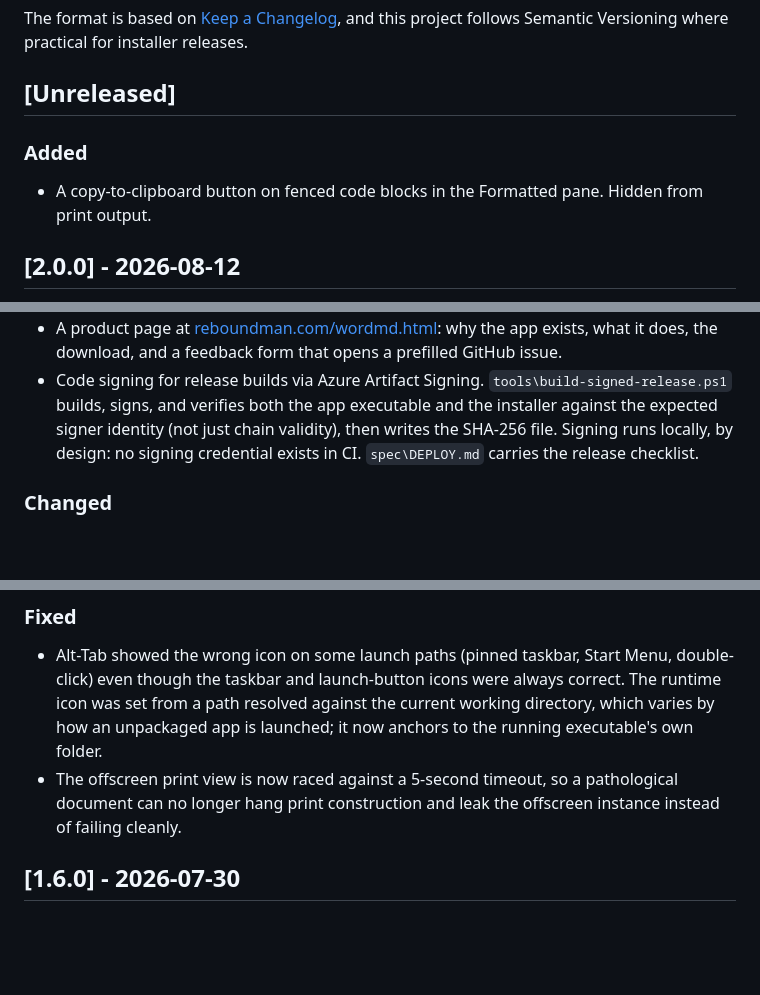
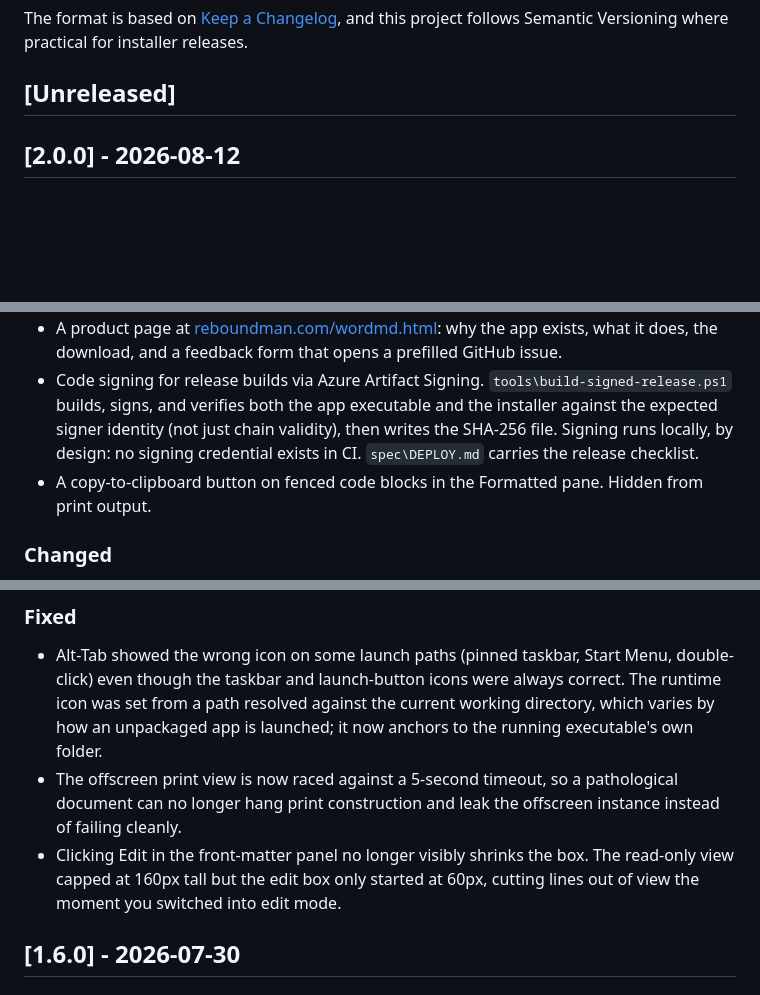
Before and after one commit to ReboundMan/ReboundMan-WordMD, a Markdown page: CHANGELOG.md, 3 parts joined by grey strips. Rendered like a GitHub page; blank space fills up the shorter version.

```diff
--- a/CHANGELOG.md
+++ b/CHANGELOG.md
@@ -5,10 +5,6 @@ All notable changes to this project will be documented in this file.
 The format is based on [Keep a Changelog](https://keepachangelog.com/en/1.1.0/), and this project follows Semantic Versioning where practical for installer releases.
 
 ## [Unreleased]
-
-### Added
-
-- A copy-to-clipboard button on fenced code blocks in the Formatted pane. Hidden from print output.
 
 ## [2.0.0] - 2026-08-12
 
@@ -19,6 +15,7 @@ The first code-signed release: `WordMD-Setup-2.0.0.exe` and `WordMD.exe` are bot
 - A richer About dialog (Help > About WordMD) with links to the product page and repo, and an optional tip jar. WordMD is free and stays free; the tip is an optional thanks and opens a Stripe-hosted page in your browser. WordMD holds no payment keys and never sees payment details. Setup runbook: `spec\features\support-wordmd-tip-jar.md`.
 - A product page at [reboundman.com/wordmd.html](https://reboundman.com/wordmd.html): why the app exists, what it does, the download, and a feedback form that opens a prefilled GitHub issue.
 - Code signing for release builds via Azure Artifact Signing. `tools\build-signed-release.ps1` builds, signs, and verifies both the app executable and the installer against the expected signer identity (not just chain validity), then writes the SHA-256 file. Signing runs locally, by design: no signing credential exists in CI. `spec\DEPLOY.md` carries the release checklist.
+- A copy-to-clipboard button on fenced code blocks in the Formatted pane. Hidden from print output.
 
 ### Changed
 
@@ -29,6 +26,7 @@ The first code-signed release: `WordMD-Setup-2.0.0.exe` and `WordMD.exe` are bot
 
 - Alt-Tab showed the wrong icon on some launch paths (pinned taskbar, Start Menu, double-click) even though the taskbar and launch-button icons were always correct. The runtime icon was set from a path resolved against the current working directory, which varies by how an unpackaged app is launched; it now anchors to the running executable's own folder.
 - The offscreen print view is now raced against a 5-second timeout, so a pathological document can no longer hang print construction and leak the offscreen instance instead of failing cleanly.
+- Clicking Edit in the front-matter panel no longer visibly shrinks the box. The read-only view capped at 160px tall but the edit box only started at 60px, cutting lines out of view the moment you switched into edit mode.
 
 ## [1.6.0] - 2026-07-30
 
```
Also changed, not shown: spec/punchlist.md (+1 -1 lines).
